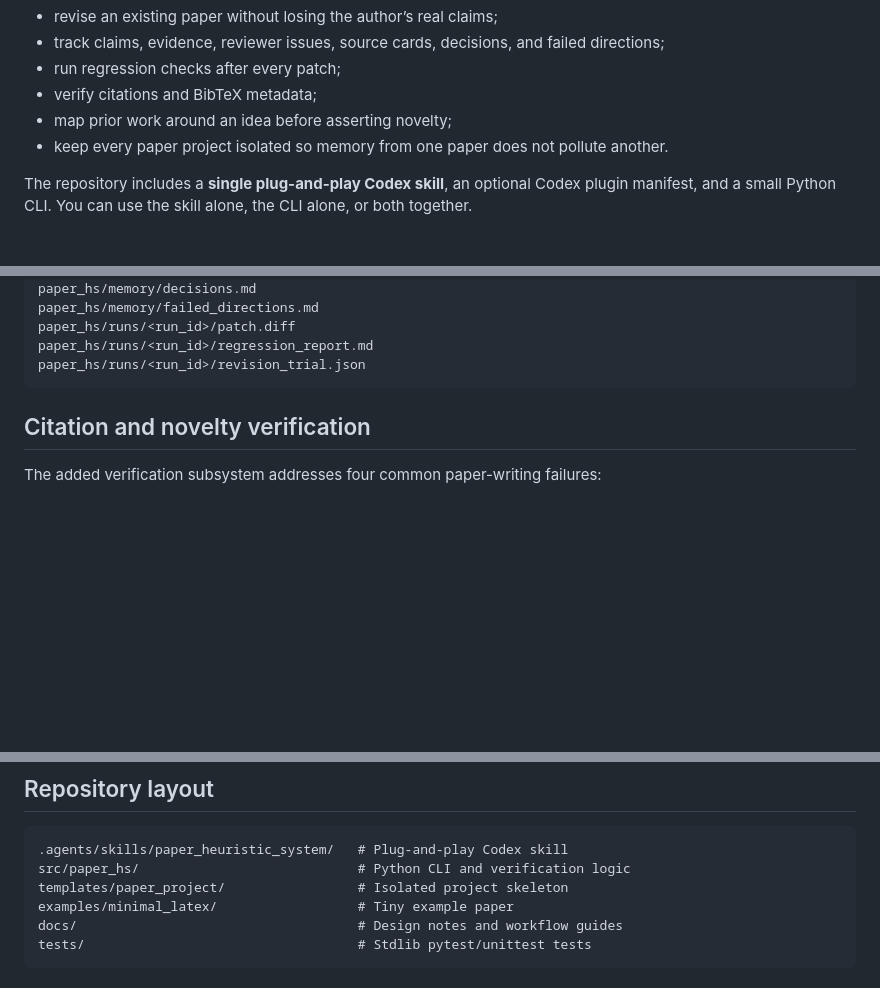
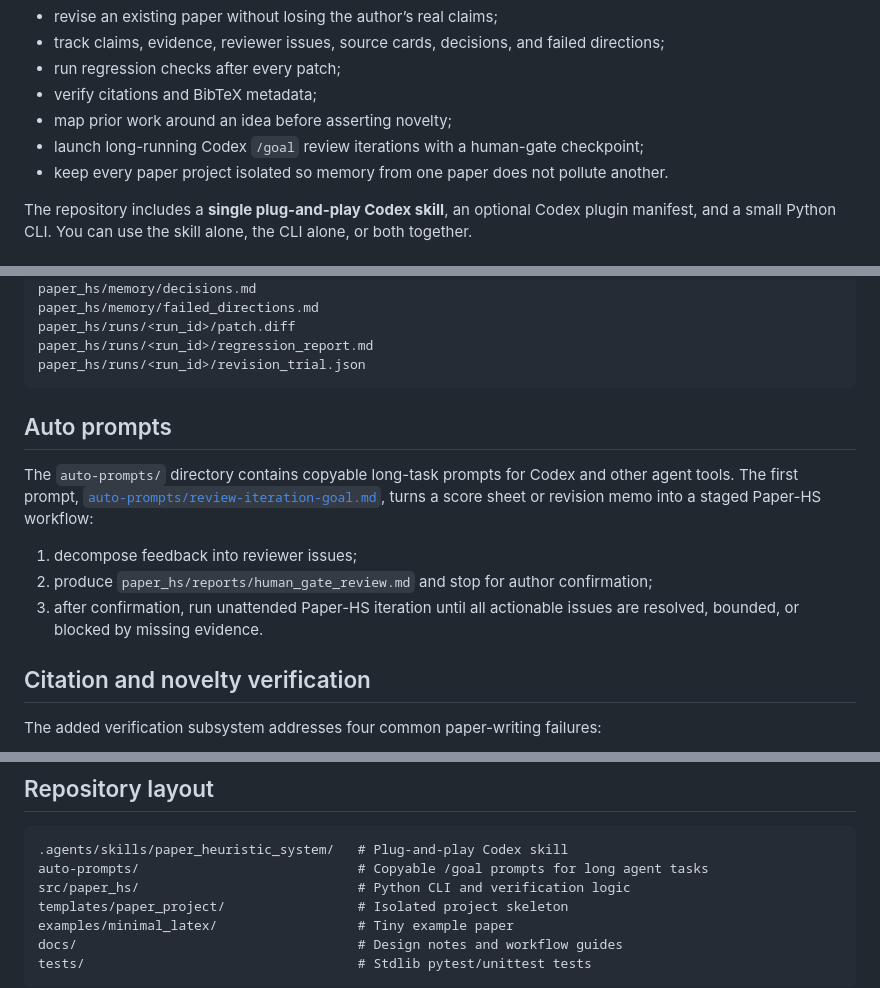
Before and after one commit to JerryLi1218/paper-heuristic-system, a Markdown page: README.md, 3 parts joined by grey strips. Drawn GitHub-style; blank space fills up the shorter version.

Commit message:
Add review iteration auto prompt

````diff
--- a/README.md
+++ b/README.md
@@ -12,6 +12,7 @@ It is built for researchers who already have a paper draft and want an agent-ass
 - run regression checks after every patch;
 - verify citations and BibTeX metadata;
 - map prior work around an idea before asserting novelty;
+- launch long-running Codex `/goal` review iterations with a human-gate checkpoint;
 - keep every paper project isolated so memory from one paper does not pollute another.
 
 The repository includes a **single plug-and-play Codex skill**, an optional Codex plugin manifest, and a small Python CLI. You can use the skill alone, the CLI alone, or both together.
@@ -72,6 +73,14 @@ paper_hs/runs/<run_id>/patch.diff
 paper_hs/runs/<run_id>/regression_report.md
 paper_hs/runs/<run_id>/revision_trial.json
 ```
+
+## Auto prompts
+
+The `auto-prompts/` directory contains copyable long-task prompts for Codex and other agent tools. The first prompt, [`auto-prompts/review-iteration-goal.md`](auto-prompts/review-iteration-goal.md), turns a score sheet or revision memo into a staged Paper-HS workflow:
+
+1. decompose feedback into reviewer issues;
+2. produce `paper_hs/reports/human_gate_review.md` and stop for author confirmation;
+3. after confirmation, run unattended Paper-HS iteration until all actionable issues are resolved, bounded, or blocked by missing evidence.
 
 ## Citation and novelty verification
 
@@ -150,6 +159,7 @@ If this repository helps your work, please also credit Weng's original article w
 
 ```text
 .agents/skills/paper_heuristic_system/   # Plug-and-play Codex skill
+auto-prompts/                            # Copyable /goal prompts for long agent tasks
 src/paper_hs/                            # Python CLI and verification logic
 templates/paper_project/                 # Isolated project skeleton
 examples/minimal_latex/                  # Tiny example paper
````
Also changed, not shown: README.zh-CN.md (+9 -0 lines), auto-prompts/review-iteration-goal.md (added, +132 -0 lines).
